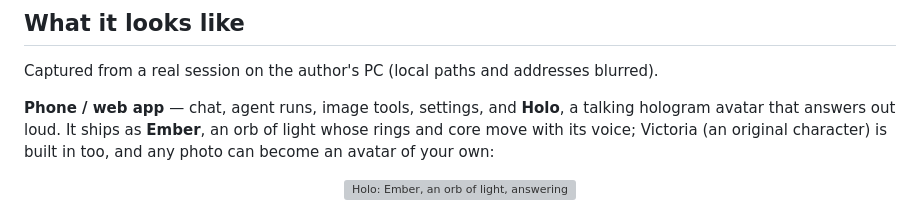
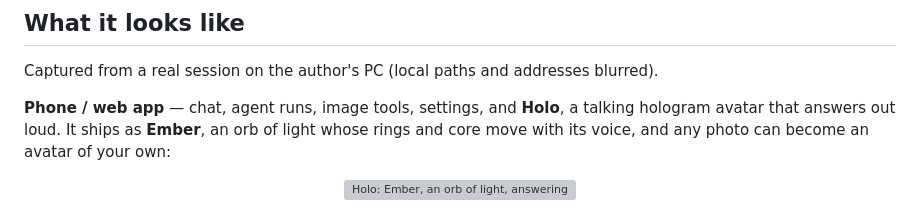
Before and after one commit to kavenmartinez1-collab/Artifex-Assistantv5, a Markdown page: README.md, the part around one of its changes. GitHub-like rendering; grey boxes are pictures that could not be loaded.

```diff
--- a/README.md
+++ b/README.md
@@ -27,8 +27,8 @@ Captured from a real session on the author's PC (local paths and addresses blurr
 
 **Phone / web app** — chat, agent runs, image tools, settings, and **Holo**, a
 talking hologram avatar that answers out loud. It ships as **Ember**, an orb of
-light whose rings and core move with its voice; Victoria (an original character)
-is built in too, and any photo can become an avatar of your own:
+light whose rings and core move with its voice, and any photo can become an
+avatar of your own:
 
 <p align="center">
   <img src="docs/screenshots/holo.webp" width="300" alt="Holo: Ember, an orb of light, answering while the view turns">
```
Also changed, not shown: other parts of README.md (+1 -1 lines), docs/screenshots/app-holo-editor.jpg, 4 other files.
